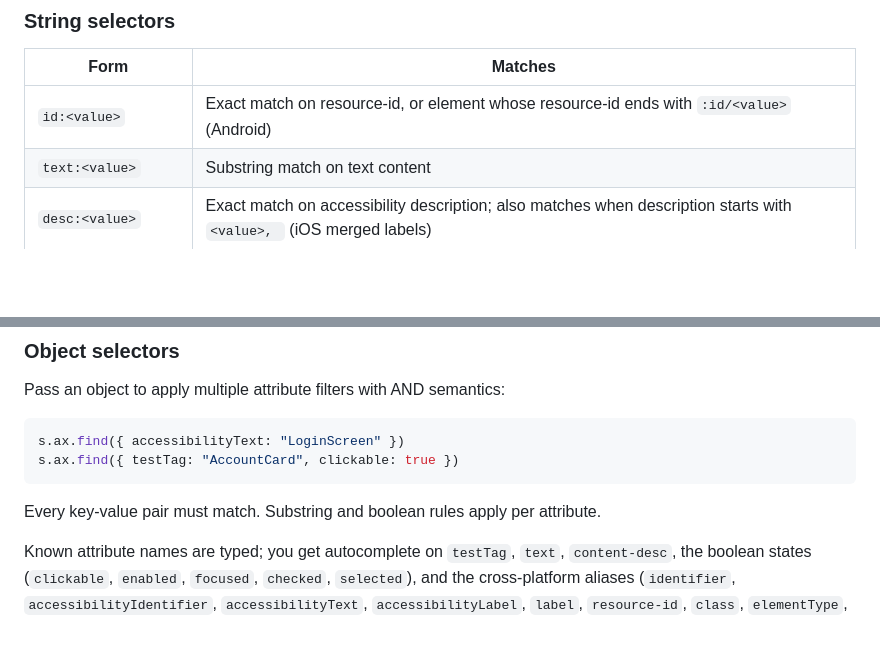
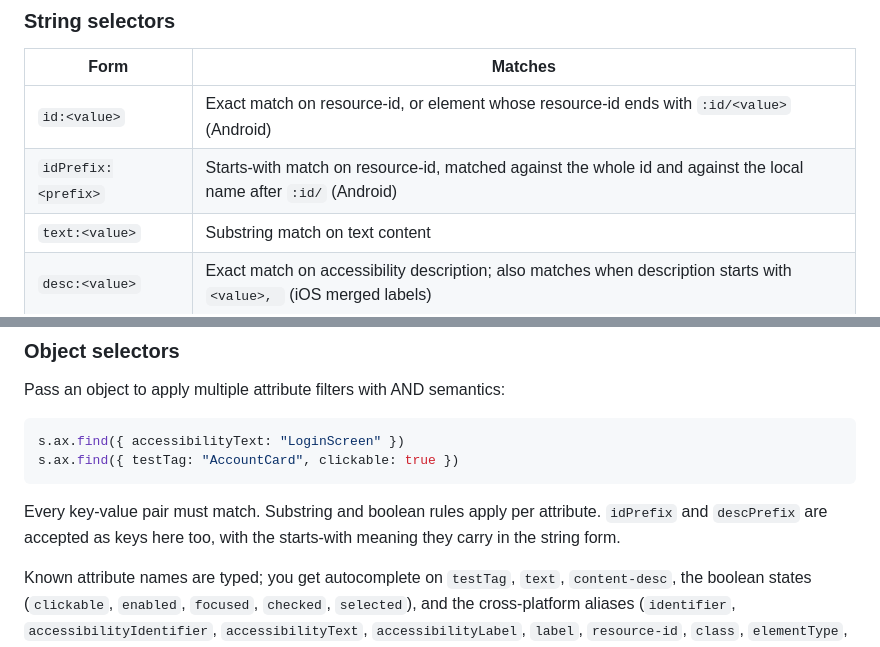
Before and after one commit to priyanshujain/sanderling, a Markdown page: docs/manual/spec-language.md, 2 parts joined by grey strips. GitHub-like rendering; blank space fills up the shorter version.

Commit message:
docs(manual): document the idPrefix selector

````diff
--- a/docs/manual/spec-language.md
+++ b/docs/manual/spec-language.md
@@ -54,6 +54,7 @@ Selectors are passed to `ax.find()`, `ax.findAll()`, and element-scoped `.find()
 | Form | Matches |
 |---|---|
 | `id:<value>` | Exact match on resource-id, or element whose resource-id ends with `:id/<value>` (Android) |
+| `idPrefix:<prefix>` | Starts-with match on resource-id, matched against the whole id and against the local name after `:id/` (Android) |
 | `text:<value>` | Substring match on text content |
 | `desc:<value>` | Exact match on accessibility description; also matches when description starts with `<value>, ` (iOS merged labels) |
 | `descPrefix:<prefix>` | Starts-with match on accessibility description |
@@ -71,6 +72,7 @@ s.ax.find({ testTag: "AccountCard", clickable: true })
 ```
 
 Every key-value pair must match. Substring and boolean rules apply per attribute.
+`idPrefix` and `descPrefix` are accepted as keys here too, with the starts-with meaning they carry in the string form.
 
 Known attribute names are typed; you get autocomplete on `testTag`, `text`, `content-desc`, the boolean states (`clickable`, `enabled`, `focused`, `checked`, `selected`), and the cross-platform aliases (`identifier`, `accessibilityIdentifier`, `accessibilityText`, `accessibilityLabel`, `label`, `resource-id`, `class`, `elementType`, `package`, `placeholderValue`, `hintText`). Boolean state attributes accept a native `true` / `false`. Other attribute keys still type-check as a string-valued fallback so raw driver attributes remain reachable.
 
````
